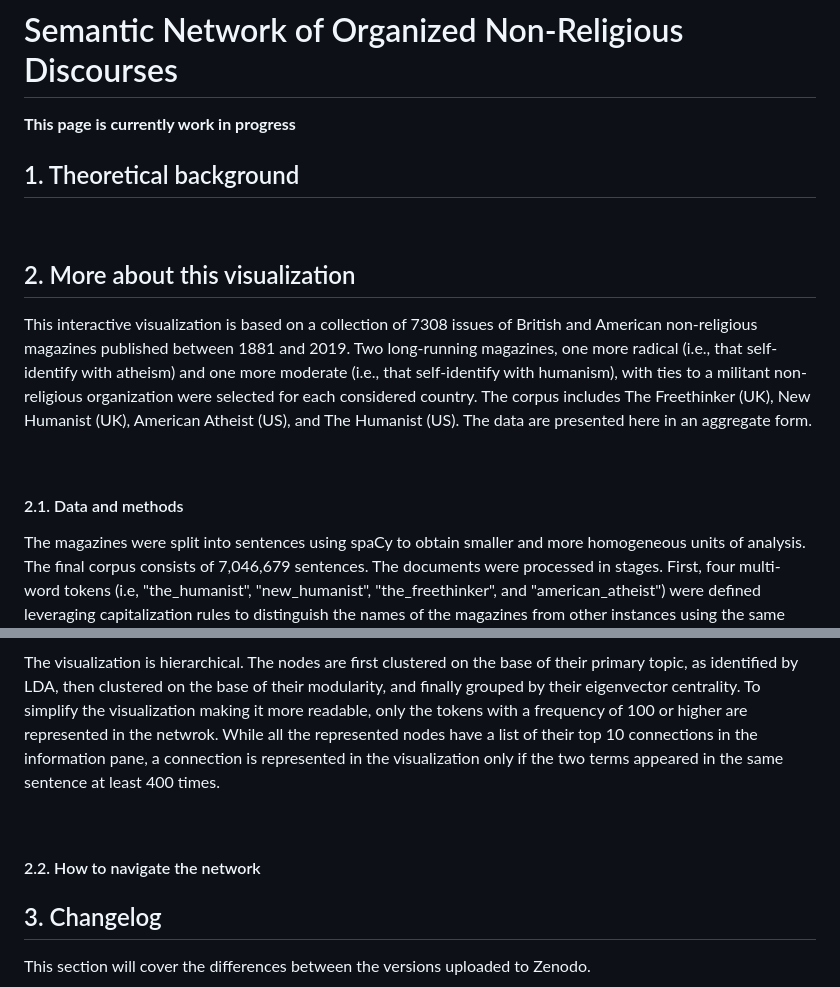
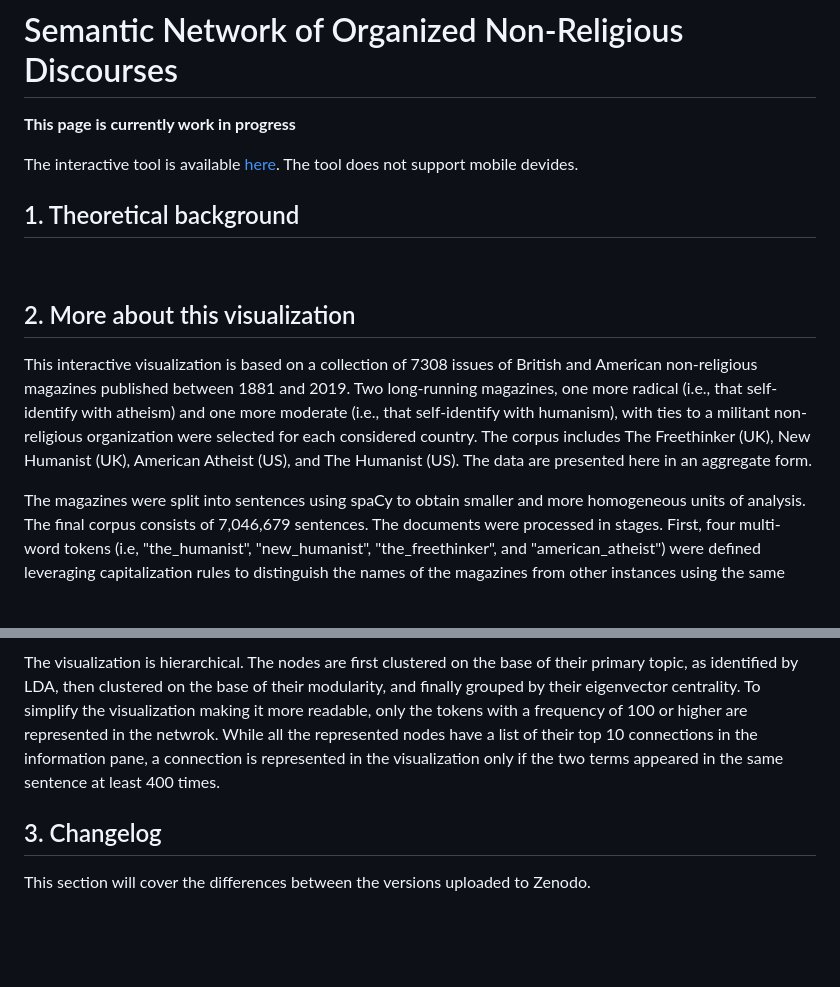
Before and after one commit to balazka/Semantic-Network-of-Organized-Nonreligious-Discourses, a Markdown page: README.md, 2 parts joined by grey strips. Drawn GitHub-style; blank space fills up the shorter version.

```diff
--- a/README.md
+++ b/README.md
@@ -1,6 +1,8 @@
 # Semantic Network of Organized Non-Religious Discourses
 
 **This page is currently work in progress**
+
+The interactive tool is available [here](https://balazka.github.io/Semantic-Network-of-Organized-Nonreligious-Discourses/#). The tool does not support mobile devides.
 
 ## 1. Theoretical background
 
@@ -11,9 +13,6 @@
 ## 2. More about this visualization
 This interactive visualization is based on a collection of 7308 issues of British and American non-religious magazines published between 1881 and 2019. Two long-running magazines, one more radical (i.e., that self-identify with atheism) and one more moderate (i.e., that self-identify with humanism), with ties to a militant non-religious organization were selected for each considered country. The corpus includes The Freethinker (UK), New Humanist (UK), American Atheist (US), and The Humanist (US). The data are presented here in an aggregate form.
 
-<br>
-
-#### 2.1. Data and methods
 The magazines were split into sentences using spaCy to obtain smaller and more homogeneous units of analysis. The final corpus consists of 7,046,679 sentences. The documents were processed in stages. First, four multi-word tokens (i.e, "the_humanist", "new_humanist", "the_freethinker", and "american_atheist") were defined leveraging capitalization rules to distinguish the names of the magazines from other instances using the same verbal units. Afterwards, the text was lowercased and stripped while numbers and punctuation were removed. An exception was made whenever a hyphen appeared between two words to preserve meaningful tokens such as "non-belief" or "anti-abortion". Additional multi-word tokens, like "united_kingdom" or "age_of_reason", were then defined observing recurrent bi-grams. The resulting sentences were then tokenized. All the tokens were translated from British English to American English and then lemmatized filtering out stopwords and terms with 2 characters or less. The final list of tokens was passed through a dictionary to identify typos and other recurrent errors in the text. All unrecognized terms with a frequency of 10 or higher were manually controlled and corrected when necessary.
 
 LDA
@@ -22,12 +21,6 @@ circle pack algorithm (Bostock, 2018)
 Network (Drieger, 2013)
 
 The visualization is hierarchical. The nodes are first clustered on the base of their primary topic, as identified by LDA, then clustered on the base of their modularity, and finally grouped by their eigenvector centrality. To simplify the visualization making it more readable, only the tokens with a frequency of 100 or higher are represented in the netwrok. While all the represented nodes have a list of their top 10 connections in the information pane, a connection is represented in the visualization only if the two terms appeared in the same sentence at least 400 times.
-
-<br>
-
-#### 2.2. How to navigate the network
-
-
 
 ## 3. Changelog
 This section will cover the differences between the versions uploaded to Zenodo.
```
